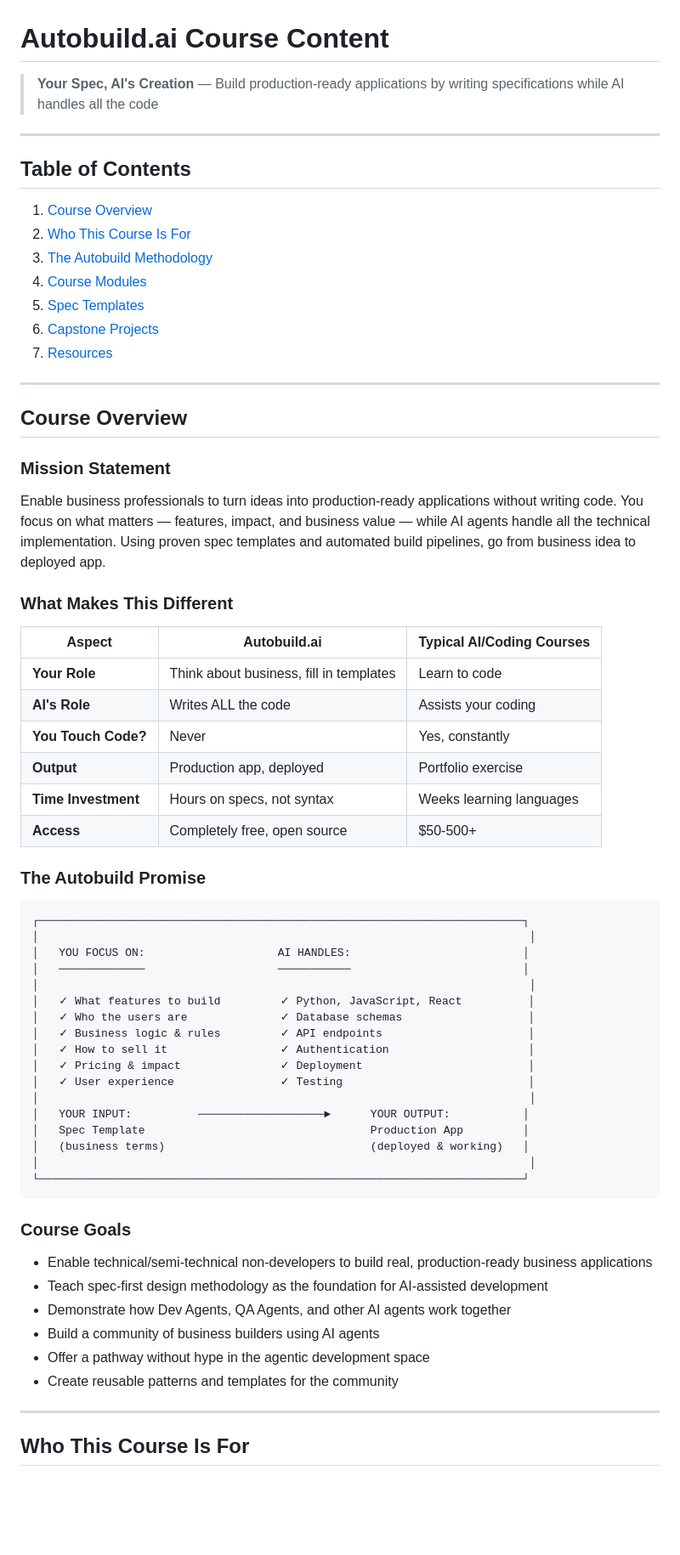
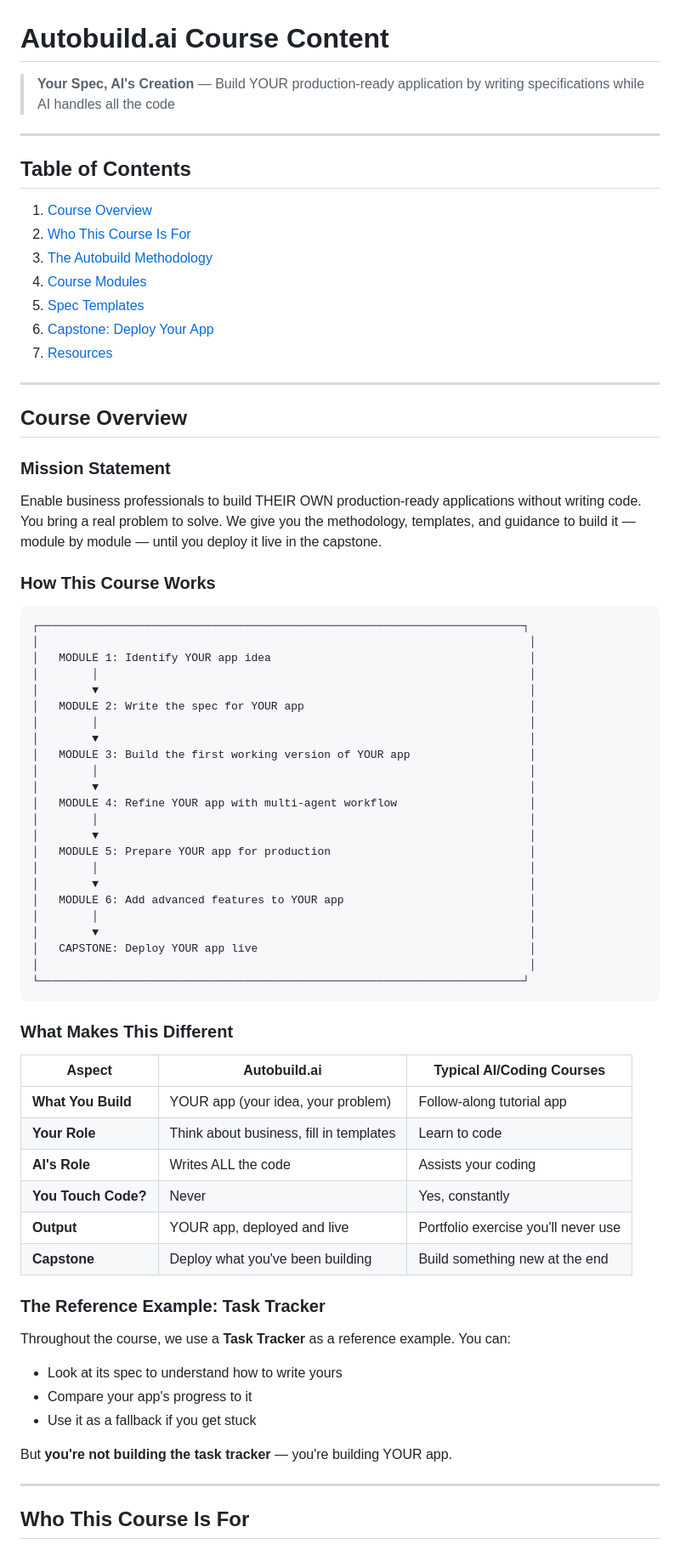
Before and after one commit to andyvadul/autobuild-ai, a Markdown page: docs/course-content.md, the part around one of its changes. Shown at 85% size. Rendered like a GitHub page; blank space fills up the shorter version.

````diff
--- a/docs/course-content.md
+++ b/docs/course-content.md
@@ -1,6 +1,6 @@
 # Autobuild.ai Course Content
 
-> **Your Spec, AI's Creation** — Build production-ready applications by writing specifications while AI handles all the code
+> **Your Spec, AI's Creation** — Build YOUR production-ready application by writing specifications while AI handles all the code
 
 ---
 
@@ -11,7 +11,7 @@
 3. [The Autobuild Methodology](#the-autobuild-methodology)
 4. [Course Modules](#course-modules)
 5. [Spec Templates](#spec-templates)
-6. [Capstone Projects](#capstone-projects)
+6. [Capstone: Deploy Your App](#capstone-deploy-your-app)
 7. [Resources](#resources)
 
 ---
@@ -20,49 +20,55 @@
 
 ### Mission Statement
 
-Enable business professionals to turn ideas into production-ready applications without writing code. You focus on what matters — features, impact, and business value — while AI agents handle all the technical implementation. Using proven spec templates and automated build pipelines, go from business idea to deployed app.
+Enable business professionals to build THEIR OWN production-ready applications without writing code. You bring a real problem to solve. We give you the methodology, templates, and guidance to build it — module by module — until you deploy it live in the capstone.
+
+### How This Course Works
+
+```
+┌─────────────────────────────────────────────────────────────────────────┐
+│                                                                          │
+│   MODULE 1: Identify YOUR app idea                                       │
+│        │                                                                 │
+│        ▼                                                                 │
+│   MODULE 2: Write the spec for YOUR app                                  │
+│        │                                                                 │
+│        ▼                                                                 │
+│   MODULE 3: Build the first working version of YOUR app                  │
+│        │                                                                 │
+│        ▼                                                                 │
+│   MODULE 4: Refine YOUR app with multi-agent workflow                    │
+│        │                                                                 │
+│        ▼                                                                 │
+│   MODULE 5: Prepare YOUR app for production                              │
+│        │                                                                 │
+│        ▼                                                                 │
+│   MODULE 6: Add advanced features to YOUR app                            │
+│        │                                                                 │
+│        ▼                                                                 │
+│   CAPSTONE: Deploy YOUR app live                                         │
+│                                                                          │
+└─────────────────────────────────────────────────────────────────────────┘
+```
 
 ### What Makes This Different
 
 | Aspect | Autobuild.ai | Typical AI/Coding Courses |
 |--------|--------------|---------------------------|
+| **What You Build** | YOUR app (your idea, your problem) | Follow-along tutorial app |
 | **Your Role** | Think about business, fill in templates | Learn to code |
 | **AI's Role** | Writes ALL the code | Assists your coding |
 | **You Touch Code?** | Never | Yes, constantly |
-| **Output** | Production app, deployed | Portfolio exercise |
-| **Time Investment** | Hours on specs, not syntax | Weeks learning languages |
-| **Access** | Completely free, open source | $50-500+ |
+| **Output** | YOUR app, deployed and live | Portfolio exercise you'll never use |
+| **Capstone** | Deploy what you've been building | Build something new at the end |
 
-### The Autobuild Promise
+### The Reference Example: Task Tracker
 
-```
-┌─────────────────────────────────────────────────────────────────────────┐
-│                                                                          │
-│   YOU FOCUS ON:                    AI HANDLES:                          │
-│   ─────────────                    ───────────                          │
-│                                                                          │
-│   ✓ What features to build         ✓ Python, JavaScript, React          │
-│   ✓ Who the users are              ✓ Database schemas                   │
-│   ✓ Business logic & rules         ✓ API endpoints                      │
-│   ✓ How to sell it                 ✓ Authentication                     │
-│   ✓ Pricing & impact               ✓ Deployment                         │
-│   ✓ User experience                ✓ Testing                            │
-│                                                                          │
-│   YOUR INPUT:          ───────────────────►      YOUR OUTPUT:           │
-│   Spec Template                                  Production App         │
-│   (business terms)                               (deployed & working)   │
-│                                                                          │
-└─────────────────────────────────────────────────────────────────────────┘
-```
+Throughout the course, we use a **Task Tracker** as a reference example. You can:
+- Look at its spec to understand how to write yours
+- Compare your app's progress to it
+- Use it as a fallback if you get stuck
 
-### Course Goals
-
-- Enable technical/semi-technical non-developers to build real, production-ready business applications
-- Teach spec-first design methodology as the foundation for AI-assisted development
-- Demonstrate how Dev Agents, QA Agents, and other AI agents work together
-- Build a community of business builders using AI agents
-- Offer a pathway without hype in the agentic development space
-- Create reusable patterns and templates for the community
+But **you're not building the task tracker** — you're building YOUR app.
 
 ---
 
````
Also changed, not shown: other parts of docs/course-content.md (+97 -72 lines).
